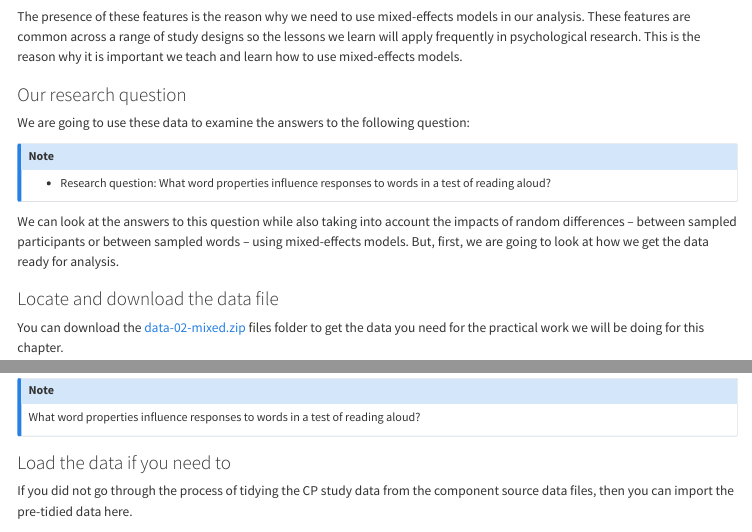
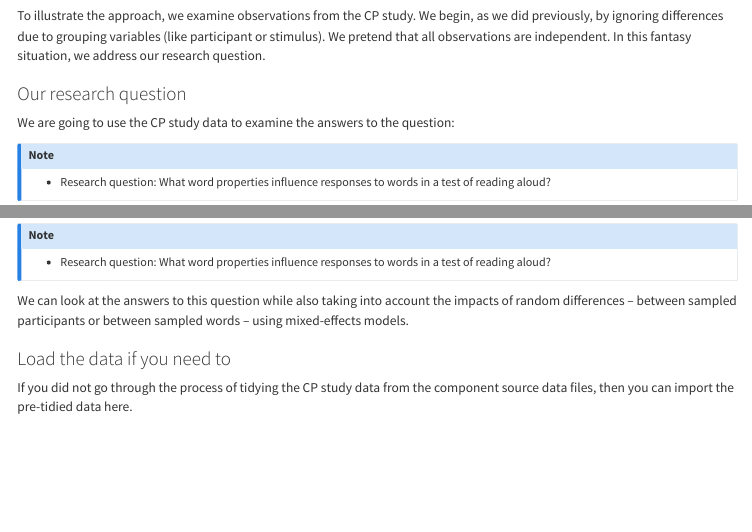
Before and after one commit to robayedavies/grad-psych-stats, a Quarto document (02-mixed.qmd): the page in a window 1100 px wide, from 1710 px down before the commit and from 12930 px down after it, and a second part further down, joined at a grey line. Rendered offline with R 4.5, knitr and Pandoc in place of Quarto, with nearby package versions; long lines of code are wrapped.

Commit message:
-- DONE -- move research question so structure more consistent with 01-multilevel

```diff
--- a/02-mixed.qmd
+++ b/02-mixed.qmd
@@ -83,16 +83,6 @@ The presence of these features is the reason why we need to use mixed-effects mo
 These features are common across a range of study designs so the lessons we learn will apply frequently in psychological research.
 This is the reason why it is important we teach and learn how to use mixed-effects models.
 
-### Our research question {#sec-intro-mixed-question}
-
-We are going to use these data to examine the answers to the following question:
-
-::: callout-note
--   Research question: What word properties influence responses to words in a test of reading aloud?
-:::
-
-We can look at the answers to this question while also taking into account the impacts of random differences -- between sampled participants or between sampled words -- using mixed-effects models. But, first, we are going to look at how we get the data ready for analysis.
-
 ### Locate and download the data file {#sec-intro-mixed-data-download}
 
 You can download the [data-02-mixed.zip](files/data-02-mixed.zip) files folder to get the data you need for the practical work we will be doing for this chapter.
@@ -669,9 +659,15 @@ In this situation, we can say that the random effects are crossed [@baayen2008].
 
 To illustrate the approach, we examine observations from the CP study. We begin, as we did previously, by ignoring differences due to grouping variables (like participant or stimulus). We pretend that all observations are independent. In this fantasy situation, we address our research question.
 
+### Our research question {#sec-intro-mixed-question}
+
+We are going to use the CP study data to examine the answers to the question:
+
 ::: callout-note
-What word properties influence responses to words in a test of reading aloud?
+-   Research question: What word properties influence responses to words in a test of reading aloud?
 :::
+
+We can look at the answers to this question while also taking into account the impacts of random differences -- between sampled participants or between sampled words -- using mixed-effects models.
 
 ### Load the data if you need to {#sec-intro-mixed-data-load}
 
```
Also changed, not shown: docs/search.json, 1 other file.
